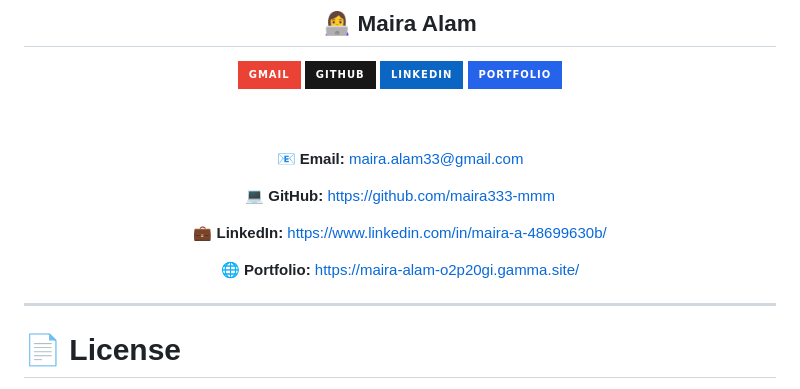
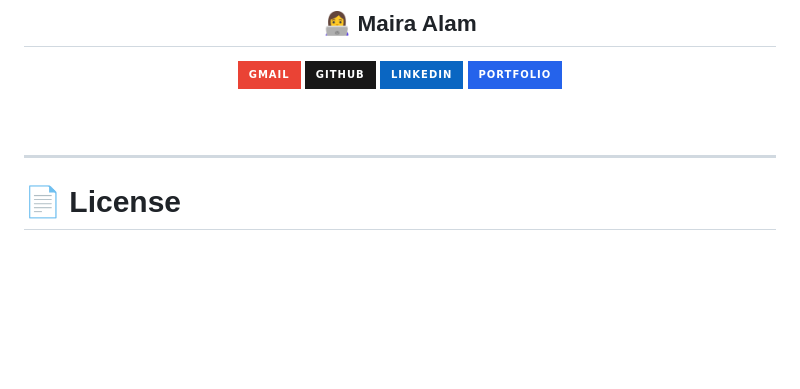
Before and after one commit to maira333-mmm/portfolio-website-animations, a Markdown page: README.md, the part around one of its changes. Drawn GitHub-style; badges without logos; blank space fills up the shorter version.

```diff
--- a/README.md
+++ b/README.md
@@ -332,14 +332,6 @@ Open Pull Request
 
 <br><br>
 
-📧 **Email:** maira.alam33@gmail.com
-
-💻 **GitHub:** https://github.com/maira333-mmm
-
-💼 **LinkedIn:** https://www.linkedin.com/in/maira-a-48699630b/
-
-🌐 **Portfolio:** https://maira-alam-o2p20gi.gamma.site/
-
 </div>
 
 ---
```
Also changed, not shown: other parts of README.md (+2 -4 lines).
